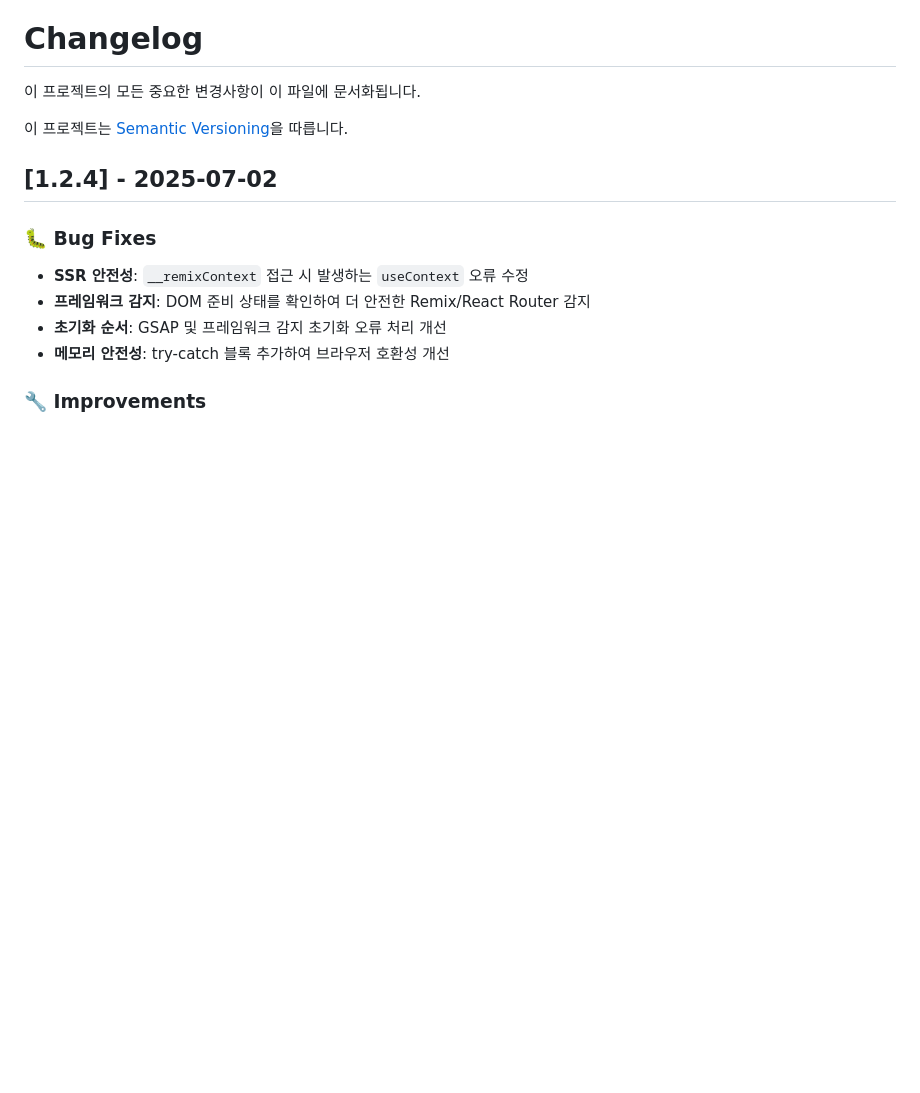
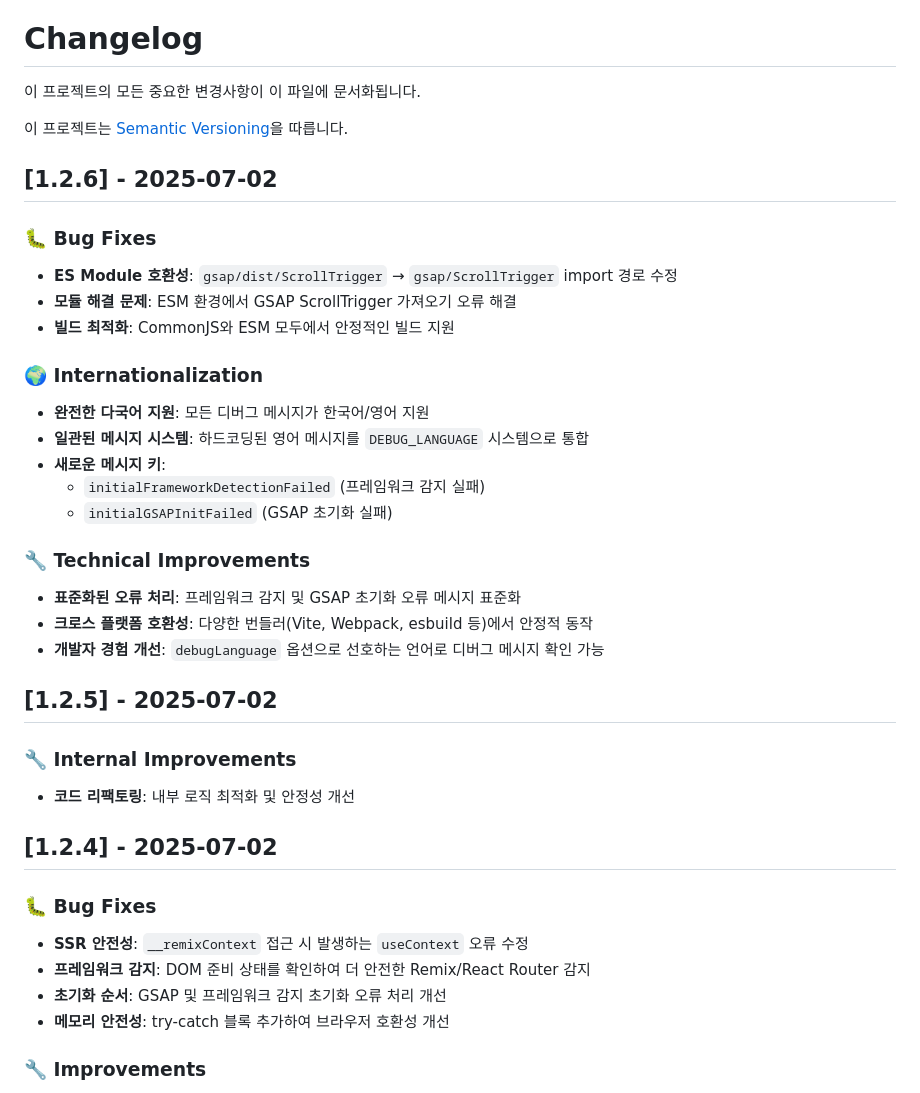
Before and after one commit to Imjurney/react-dotLottie-hooks, a Markdown page: packages/react-lottie-hooks/CHANGELOG.md, the part around the change. GitHub-like rendering; blank space fills up the shorter version.

```diff
--- a/packages/react-lottie-hooks/CHANGELOG.md
+++ b/packages/react-lottie-hooks/CHANGELOG.md
@@ -9,6 +9,34 @@
 이 프로젝트의 모든 중요한 변경사항이 이 파일에 문서화됩니다.
 
 이 프로젝트는 [Semantic Versioning](https://semver.org/spec/v2.0.0.html)을 따릅니다.
+
+## [1.2.6] - 2025-07-02
+
+### 🐛 Bug Fixes
+
+- **ES Module 호환성**: `gsap/dist/ScrollTrigger` → `gsap/ScrollTrigger` import 경로 수정
+- **모듈 해결 문제**: ESM 환경에서 GSAP ScrollTrigger 가져오기 오류 해결
+- **빌드 최적화**: CommonJS와 ESM 모두에서 안정적인 빌드 지원
+
+### 🌍 Internationalization
+
+- **완전한 다국어 지원**: 모든 디버그 메시지가 한국어/영어 지원
+- **일관된 메시지 시스템**: 하드코딩된 영어 메시지를 `DEBUG_LANGUAGE` 시스템으로 통합
+- **새로운 메시지 키**:
+  - `initialFrameworkDetectionFailed` (프레임워크 감지 실패)
+  - `initialGSAPInitFailed` (GSAP 초기화 실패)
+
+### 🔧 Technical Improvements
+
+- **표준화된 오류 처리**: 프레임워크 감지 및 GSAP 초기화 오류 메시지 표준화
+- **크로스 플랫폼 호환성**: 다양한 번들러(Vite, Webpack, esbuild 등)에서 안정적 동작
+- **개발자 경험 개선**: `debugLanguage` 옵션으로 선호하는 언어로 디버그 메시지 확인 가능
+
+## [1.2.5] - 2025-07-02
+
+### 🔧 Internal Improvements
+
+- **코드 리팩토링**: 내부 로직 최적화 및 안정성 개선
 
 ## [1.2.4] - 2025-07-02
 
```
Also changed, not shown: README.md (+17 -4 lines), packages/react-lottie-hooks/README.md (+32 -2 lines).
